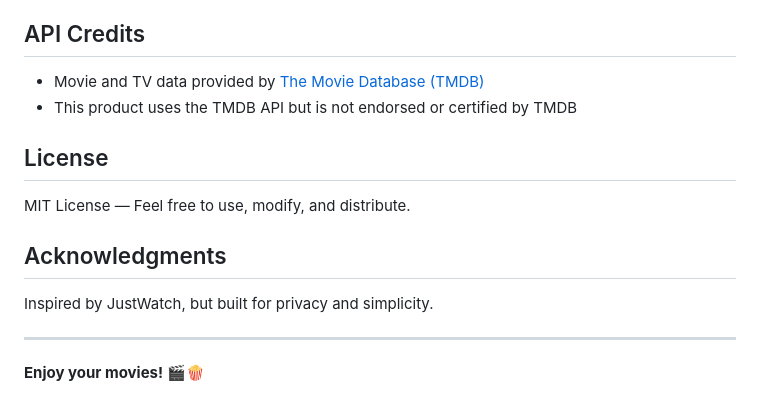
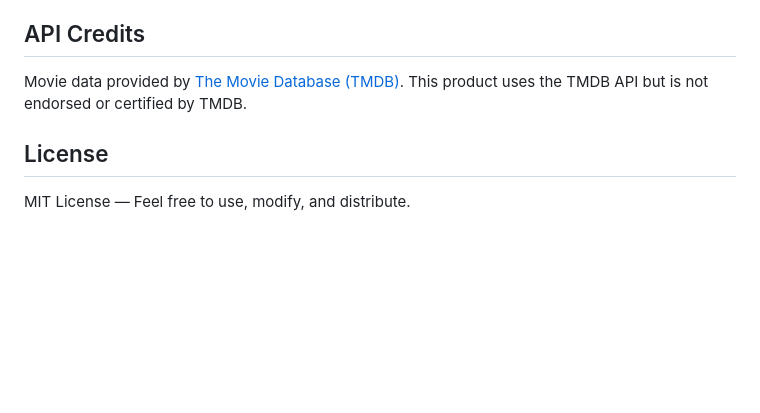
Before and after one commit to josefresco/watch-list, a Markdown page: README.md, the part around one of its changes. Rendered like a GitHub page; blank space fills up the shorter version.

```diff
--- a/README.md
+++ b/README.md
@@ -153,17 +117,8 @@ Watch List is designed with privacy in mind:
 
 ## API Credits
 
-- Movie and TV data provided by [The Movie Database (TMDB)](https://www.themoviedb.org/)
-- This product uses the TMDB API but is not endorsed or certified by TMDB
+Movie data provided by [The Movie Database (TMDB)](https://www.themoviedb.org/). This product uses the TMDB API but is not endorsed or certified by TMDB.
 
 ## License
 
 MIT License — Feel free to use, modify, and distribute.
-
-## Acknowledgments
-
-Inspired by JustWatch, but built for privacy and simplicity.
-
----
-
-**Enjoy your movies! 🎬🍿**
```
Also changed, not shown: other parts of README.md (+54 -90 lines).
